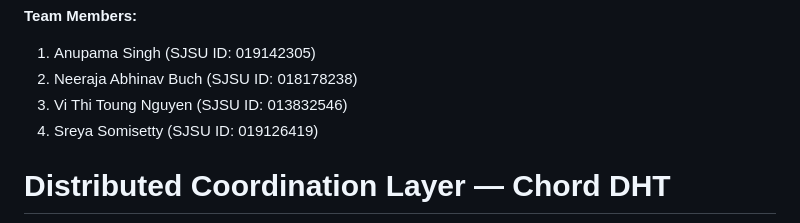
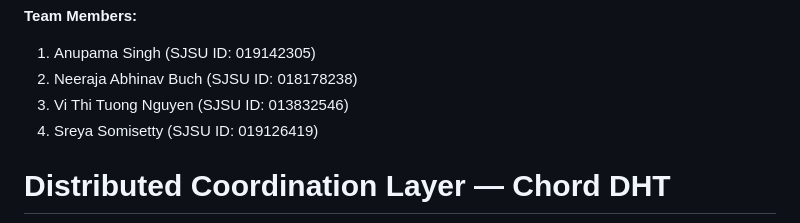
Before and after one commit to ragwort15/Distributed_Chord_Infrastructure, a Markdown page: README.md, the part around the change. Rendered like a GitHub page.

Commit message:
Correct spelling of team member's name

```diff
--- a/README.md
+++ b/README.md
@@ -2,7 +2,7 @@
 
 1. Anupama Singh (SJSU ID: 019142305)
 2. Neeraja Abhinav Buch (SJSU ID: 018178238)
-3. Vi Thi Toung Nguyen (SJSU ID: 013832546)
+3. Vi Thi Tuong Nguyen (SJSU ID: 013832546)
 4. Sreya Somisetty (SJSU ID: 019126419)
 
 # Distributed Coordination Layer — Chord DHT
```
